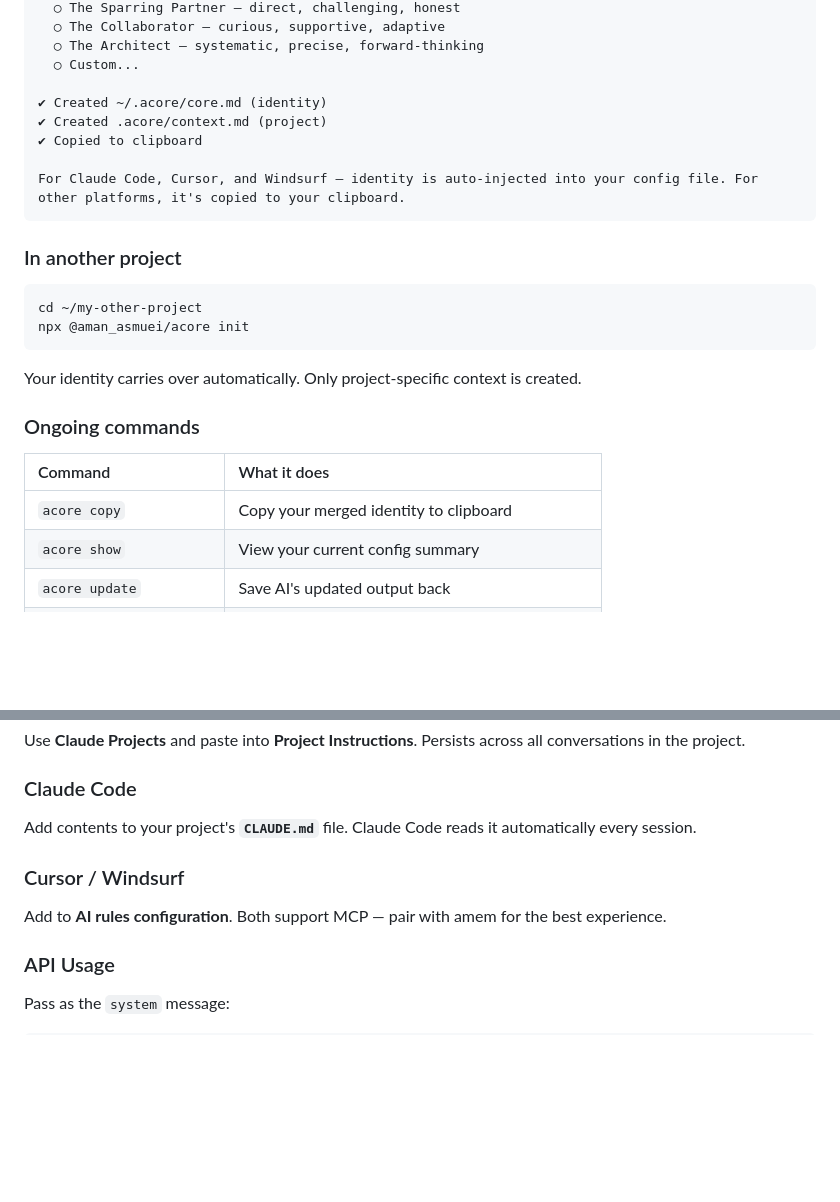
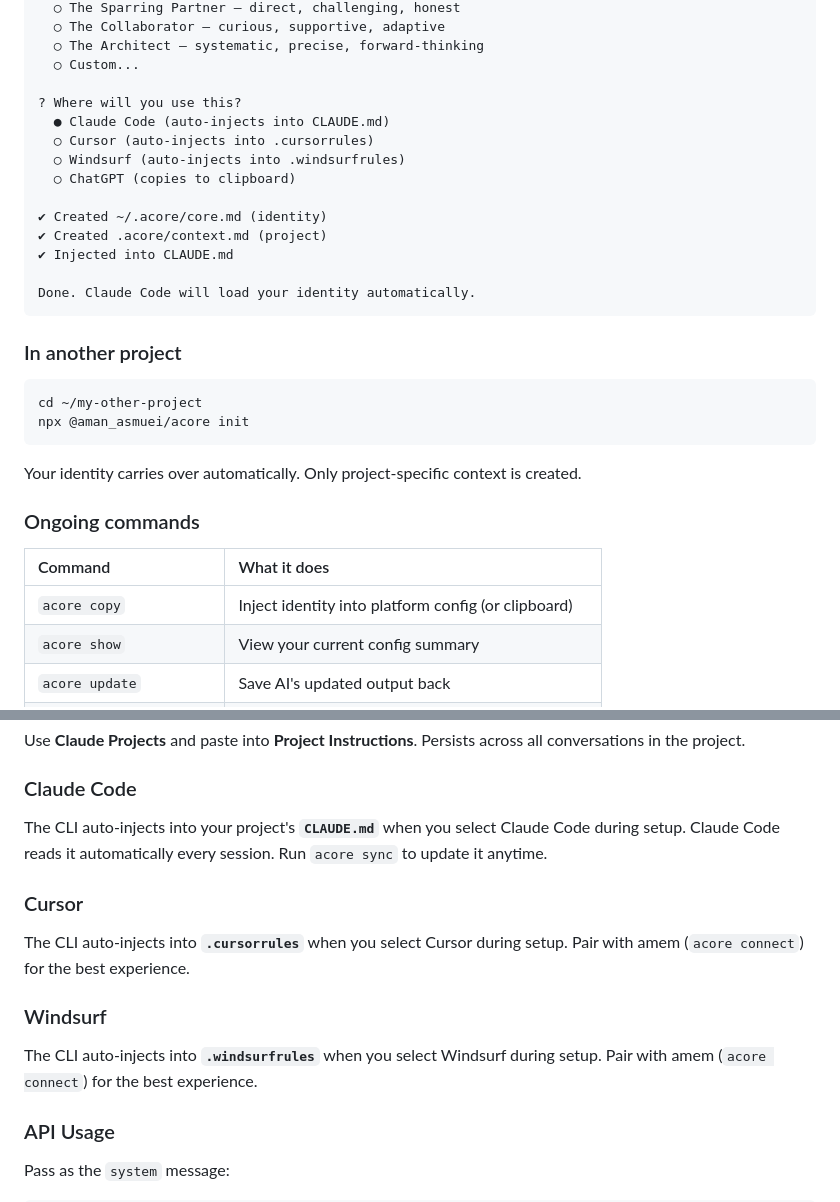
Before and after one commit to amanasmuei/acore, a Markdown page: README.md, 2 parts joined by grey strips. Rendered like a GitHub page; folded sections open; blank space fills up the shorter version.

Commit message:
docs: update README with auto-inject flow and platform details

````diff
--- a/README.md
+++ b/README.md
@@ -132,11 +132,17 @@ The interactive wizard sets up your AI's identity in under a minute:
   ○ The Architect — systematic, precise, forward-thinking
   ○ Custom...
 
+? Where will you use this?
+  ● Claude Code (auto-injects into CLAUDE.md)
+  ○ Cursor (auto-injects into .cursorrules)
+  ○ Windsurf (auto-injects into .windsurfrules)
+  ○ ChatGPT (copies to clipboard)
+
 ✔ Created ~/.acore/core.md (identity)
 ✔ Created .acore/context.md (project)
-✔ Copied to clipboard
+✔ Injected into CLAUDE.md
 
-For Claude Code, Cursor, and Windsurf — identity is auto-injected into your config file. For other platforms, it's copied to your clipboard.
+Done. Claude Code will load your identity automatically.
 ```
 
 ### In another project
@@ -152,7 +158,7 @@ Your identity carries over automatically. Only project-specific context is creat
 
 | Command | What it does |
 |:--------|:------------|
-| `acore copy` | Copy your merged identity to clipboard |
+| `acore copy` | Inject identity into platform config (or clipboard) |
 | `acore show` | View your current config summary |
 | `acore update` | Save AI's updated output back |
 | `acore update --global` | Update your global identity |
@@ -564,11 +570,15 @@ Use **Claude Projects** and paste into **Project Instructions**. Persists across
 
 ### Claude Code
 
-Add contents to your project's **`CLAUDE.md`** file. Claude Code reads it automatically every session.
+The CLI auto-injects into your project's **`CLAUDE.md`** when you select Claude Code during setup. Claude Code reads it automatically every session. Run `acore sync` to update it anytime.
 
-### Cursor / Windsurf
+### Cursor
 
-Add to **AI rules configuration**. Both support MCP — pair with amem for the best experience.
+The CLI auto-injects into **`.cursorrules`** when you select Cursor during setup. Pair with amem (`acore connect`) for the best experience.
+
+### Windsurf
+
+The CLI auto-injects into **`.windsurfrules`** when you select Windsurf during setup. Pair with amem (`acore connect`) for the best experience.
 
 ### API Usage
 
````
